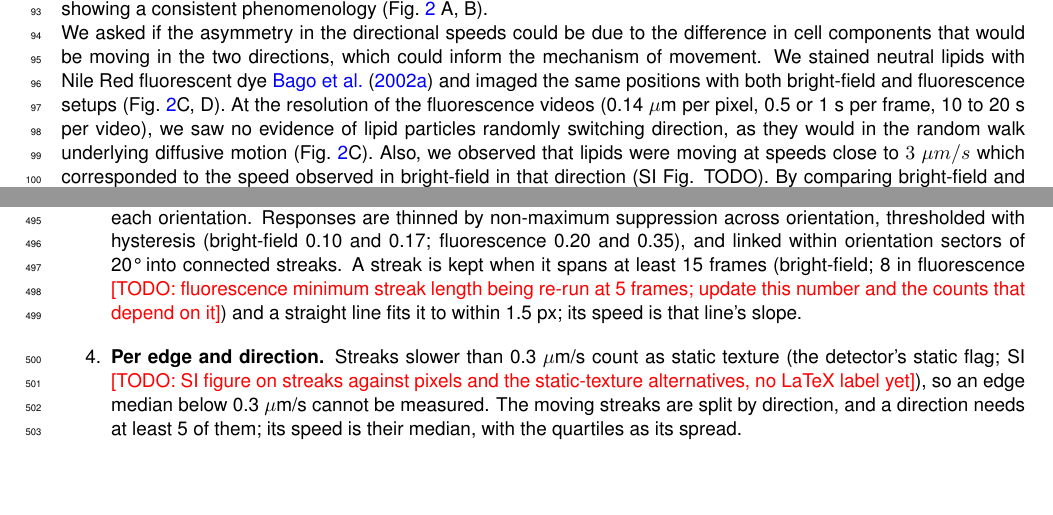
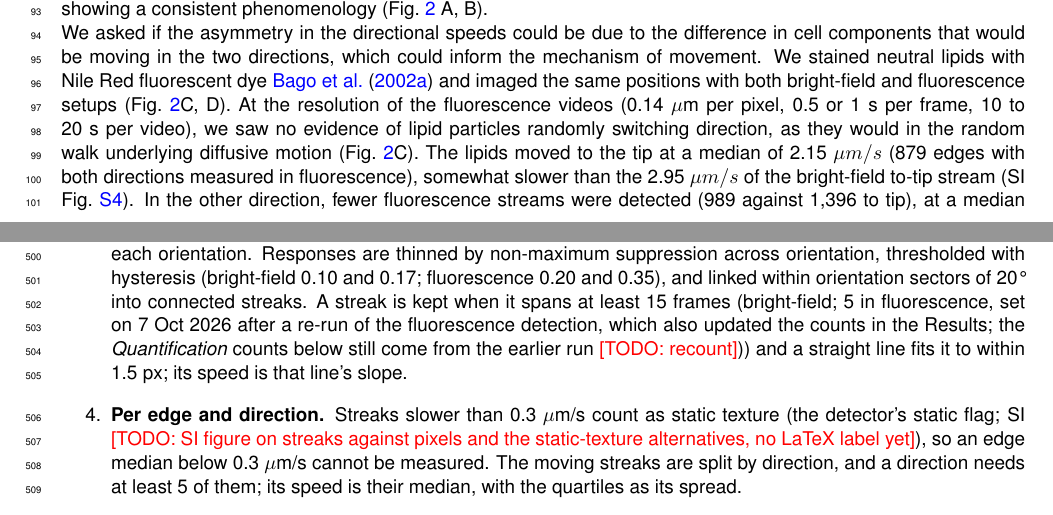
Before and after one commit to Staalduine/AMF_Transport, a LaTeX document (00_Article_Merge.tex, which reads 01_Article_MainText.tex, 05_Article_Methods.tex): two parts of pages 2 and 17 of 34, joined at a grey line, cut so that both start at the same text, the shorter picture padded with empty space. Compiled offline with pdfLaTeX.

Commit message:
Fluorescence streaks re-run at min_frames=5: SI IQR and density figures and captions rebuilt, lipid paragraph numbers (2.15/1.96 vs 2.95/3.55 um/s, 625 vs 731 videos, 879 vs 1,513 edges), Methods minimum length 5
Co-Authored-By: Claude Sonnet 5.5 <noreply@anthropic.com>

```diff
--- a/01_Article_MainText.tex
+++ b/01_Article_MainText.tex
@@ -66,5 +66,5 @@ Speeds to tip slow down close to the tip, but stay close to 3~$\mu m / s$ furthe
 % NOTE (5 Oct, Overleaf comments, L62): Coco: Edit the figure legend around the main argument: different flow mechanisms per direction, with lipids associated with one (peaked distribution, lipid bias, osmotic experiment).
 \end{figure}
 
-We asked if the asymmetry in the directional speeds could be due to the difference in cell components that would be moving in the two directions, which could inform the mechanism of movement. We stained neutral lipids with Nile Red fluorescent dye~\cite{bago_tracking_2002} and imaged the same positions with both bright-field and fluorescence setups (Fig.~\ref{fig:asymmetries}C, D). At the resolution of the fluorescence videos (0.14~$\mu$m per pixel, 0.5 or 1~s per frame, 10 to 20~s per video), we saw no evidence of lipid particles randomly switching direction, as they would in the random walk underlying diffusive motion (Fig.~\ref{fig:asymmetries}C). Also, we observed that lipids were moving at speeds close to $3 ~\mu m/s$ which corresponded to the speed observed in bright-field in that direction (SI Fig. TODO).
+We asked if the asymmetry in the directional speeds could be due to the difference in cell components that would be moving in the two directions, which could inform the mechanism of movement. We stained neutral lipids with Nile Red fluorescent dye~\cite{bago_tracking_2002} and imaged the same positions with both bright-field and fluorescence setups (Fig.~\ref{fig:asymmetries}C, D). At the resolution of the fluorescence videos (0.14~$\mu$m per pixel, 0.5 or 1~s per frame, 10 to 20~s per video), we saw no evidence of lipid particles randomly switching direction, as they would in the random walk underlying diffusive motion (Fig.~\ref{fig:asymmetries}C). The lipids moved to the tip at a median of 2.15~$\mu m/s$ (879 edges with both directions measured in fluorescence), somewhat slower than the 2.95~$\mu m/s$ of the bright-field to-tip stream (SI Fig.~\ref{fig:fl_forward_backward}). In the other direction, fewer fluorescence streams were detected (989 against 1,396 to tip), at a median of 1.96~$\mu m/s$ against 3.55~$\mu m/s$ in bright-field. The fluorescence videos were imaged at 1 or 2 frames per second, bright-field at 20, and a streak had to span at least 5 frames, so fast streaks that leave the field of view quickly may be under-represented.
 % In general, lipid velocities agree with what is measured in bright-field, with the exception of some tip-to-root videos, where they appear to go slower than the measured speed in bright-field (Fig \ref{fig:hyphal_profiling}e).
--- a/05_Article_Methods.tex
+++ b/05_Article_Methods.tex
@@ -140,7 +140,7 @@ Videos are processed by PolyFlow (\texttt{flow\_analysis\_comps}; SI Fig.~\ref{f
 \begin{enumerate}
   \item \textbf{Hyphae in the video.} A U-Net (MONAI) predicts, per pixel, the distance to the hyphal wall, its orientation and the lumen. Facing wall pixels are paired across the lumen along the wall normal (up to 15~$\mu$m apart), and the midpoints of the pairs give each hypha's centreline and its lumen diameter (median error 0.83~$\mu$m against hand-drawn walls). The centrelines are turned into a small graph, one edge per hypha.
   \item \textbf{Kymographs.} Each centreline is smoothed and resampled at 1~px spacing. The video is sampled along and across it (bilinear interpolation), normalised (z-score, then contrast-limited adaptive histogram equalisation) and averaged across the hypha, which gives one kymograph per hypha: position along the hypha against time.
-  \item \textbf{Streaks.} An orientation-space filter~\cite{kittisopikulAdaptiveMultiorientationResolution2020} gives, at every kymograph pixel, its response at each orientation. Responses are thinned by non-maximum suppression across orientation, thresholded with hysteresis (bright-field 0.10 and 0.17; fluorescence 0.20 and 0.35), and linked within orientation sectors of 20\textdegree{} into connected streaks. A streak is kept when it spans at least 15 frames (bright-field; 8 in fluorescence \todo{fluorescence minimum streak length being re-run at 5 frames; update this number and the counts that depend on it}) and a straight line fits it to within 1.5~px; its speed is that line's slope.
+  \item \textbf{Streaks.} An orientation-space filter~\cite{kittisopikulAdaptiveMultiorientationResolution2020} gives, at every kymograph pixel, its response at each orientation. Responses are thinned by non-maximum suppression across orientation, thresholded with hysteresis (bright-field 0.10 and 0.17; fluorescence 0.20 and 0.35), and linked within orientation sectors of 20\textdegree{} into connected streaks. A streak is kept when it spans at least 15 frames (bright-field; 5 in fluorescence, set on 7 Oct 2026 after a re-run of the fluorescence detection, which also updated the counts in the Results; the \emph{Quantification} counts below still come from the earlier run \todo{recount})) and a straight line fits it to within 1.5~px; its speed is that line's slope.
   \item \textbf{Per edge and direction.} Streaks slower than 0.3~$\mu$m/s count as static texture (the detector's static flag; SI \todo{SI figure on streaks against pixels and the static-texture alternatives, no LaTeX label yet}), so an edge median below 0.3~$\mu$m/s cannot be measured. The moving streaks are split by direction, and a direction needs at least 5 of them; its speed is their median, with the quartiles as its spread.
 \end{enumerate}
 
```
Also changed, not shown: 02_Article_Supplementary.tex (+3 -3 lines), suppfig/FigS_video_positions_iqr.pdf, suppfig/figS_fl_forward_backward_density.pdf, 01_Article_MainText.tex (2 more changed lines), 05_Article_Methods.tex (2 more changed lines).
